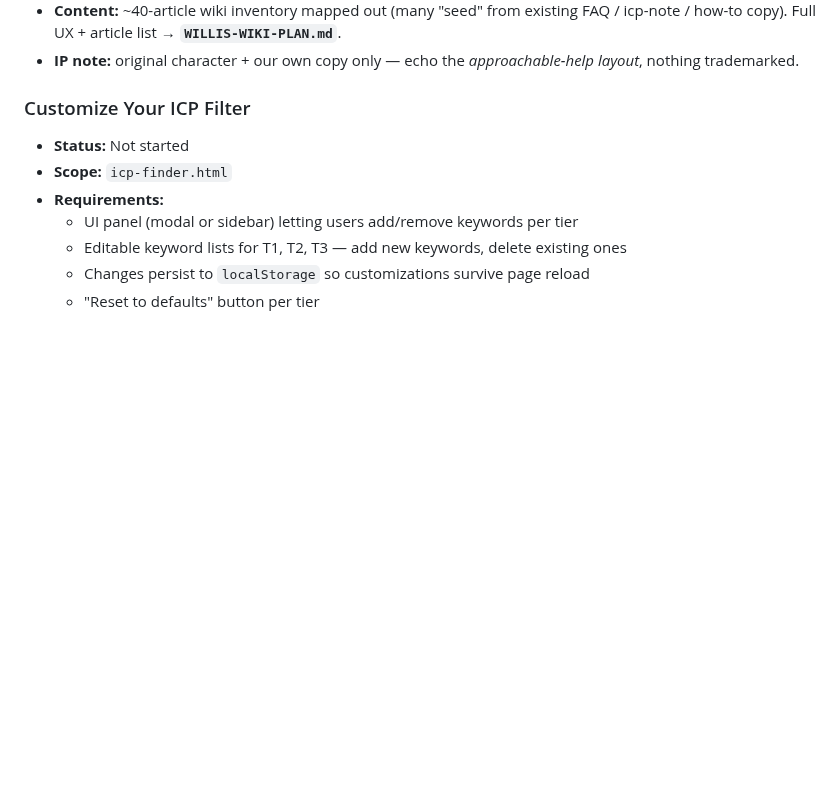
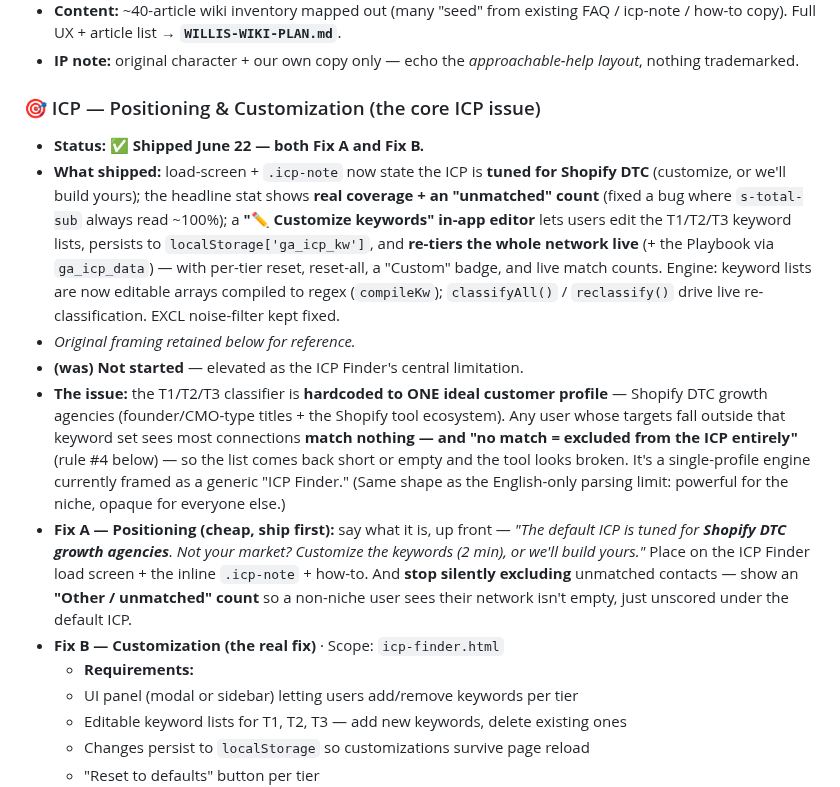
Before and after one commit to rsharma-oss/LinkedIn-outreach-tool, a Markdown page: BACKLOG.md, the part around the change. GitHub-like rendering; blank space fills up the shorter version.

Commit message:
feat: ICP positioning + unmatched count + in-app keyword editor (Fix A & B)

```diff
--- a/BACKLOG.md
+++ b/BACKLOG.md
@@ -69,10 +69,15 @@ _(Light / Dark Mode shipped v2 across all 5 nav pages June 18–19 — moved to
 - **Content:** ~40-article wiki inventory mapped out (many "seed" from existing FAQ / icp-note / how-to copy). Full UX + article list → **`WILLIS-WIKI-PLAN.md`**.
 - **IP note:** original character + our own copy only — echo the *approachable-help layout*, nothing trademarked.
 
-### Customize Your ICP Filter
-- **Status:** Not started
-- **Scope:** `icp-finder.html`
-- **Requirements:**
+### 🎯 ICP — Positioning & Customization (the core ICP issue)
+- **Status:** ✅ **Shipped June 22 — both Fix A and Fix B.**
+- **What shipped:** load-screen + `.icp-note` now state the ICP is **tuned for Shopify DTC** (customize, or we'll build yours); the headline stat shows **real coverage + an "unmatched" count** (fixed a bug where `s-total-sub` always read ~100%); a **"✏️ Customize keywords" in-app editor** lets users edit the T1/T2/T3 keyword lists, persists to `localStorage['ga_icp_kw']`, and **re-tiers the whole network live** (+ the Playbook via `ga_icp_data`) — with per-tier reset, reset-all, a "Custom" badge, and live match counts. Engine: keyword lists are now editable arrays compiled to regex (`compileKw`); `classifyAll()` / `reclassify()` drive live re-classification. EXCL noise-filter kept fixed.
+- _Original framing retained below for reference._
+- **(was) Not started** — elevated as the ICP Finder's central limitation.
+- **The issue:** the T1/T2/T3 classifier is **hardcoded to ONE ideal customer profile** — Shopify DTC growth agencies (founder/CMO-type titles + the Shopify tool ecosystem). Any user whose targets fall outside that keyword set sees most connections **match nothing — and "no match = excluded from the ICP entirely"** (rule #4 below) — so the list comes back short or empty and the tool looks broken. It's a single-profile engine currently framed as a generic "ICP Finder." (Same shape as the English-only parsing limit: powerful for the niche, opaque for everyone else.)
+- **Fix A — Positioning (cheap, ship first):** say what it is, up front — _"The default ICP is tuned for **Shopify DTC growth agencies**. Not your market? Customize the keywords (2 min), or we'll build yours."_ Place on the ICP Finder load screen + the inline `.icp-note` + how-to. And **stop silently excluding** unmatched contacts — show an **"Other / unmatched" count** so a non-niche user sees their network isn't empty, just unscored under the default ICP.
+- **Fix B — Customization (the real fix)** · Scope: `icp-finder.html`
+  - **Requirements:**
   - UI panel (modal or sidebar) letting users add/remove keywords per tier
   - Editable keyword lists for T1, T2, T3 — add new keywords, delete existing ones
   - Changes persist to `localStorage` so customizations survive page reload
```
